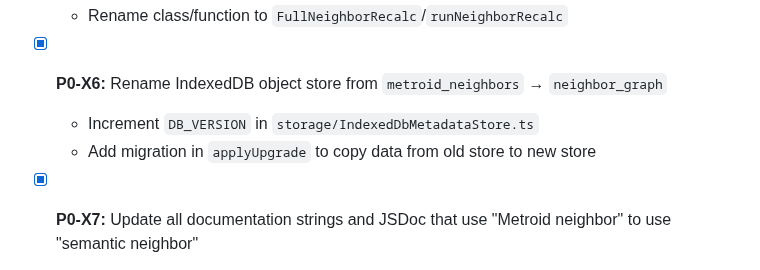
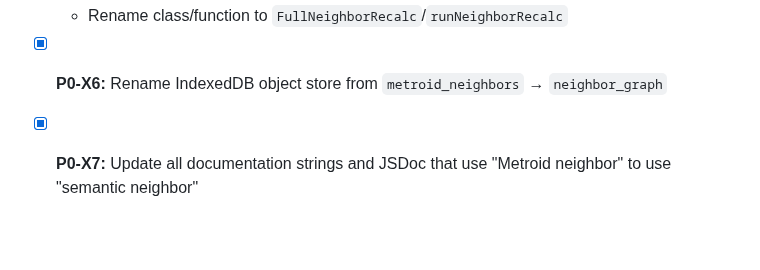
Before and after one commit to devlux76/cortex, a Markdown page: TODO.md, the part around the change. Rendered like a GitHub page; blank space fills up the shorter version.

Commit message:
P0-X6: Remove stale migration sub-bullets from TODO.md
Co-authored-by: devlux76 <86517969+devlux76@users.noreply.github.com>

```diff
--- a/TODO.md
+++ b/TODO.md
@@ -234,8 +234,6 @@ These items **must** be completed to have a usable system. Without them, users c
   - Rename class/function to `FullNeighborRecalc`/`runNeighborRecalc`
 
 - [x] **P0-X6:** Rename IndexedDB object store from `metroid_neighbors` → `neighbor_graph`
-  - Increment `DB_VERSION` in `storage/IndexedDbMetadataStore.ts`
-  - Add migration in `applyUpgrade` to copy data from old store to new store
 
 - [x] **P0-X7:** Update all documentation strings and JSDoc that use "Metroid neighbor" to use "semantic neighbor"
 
```
